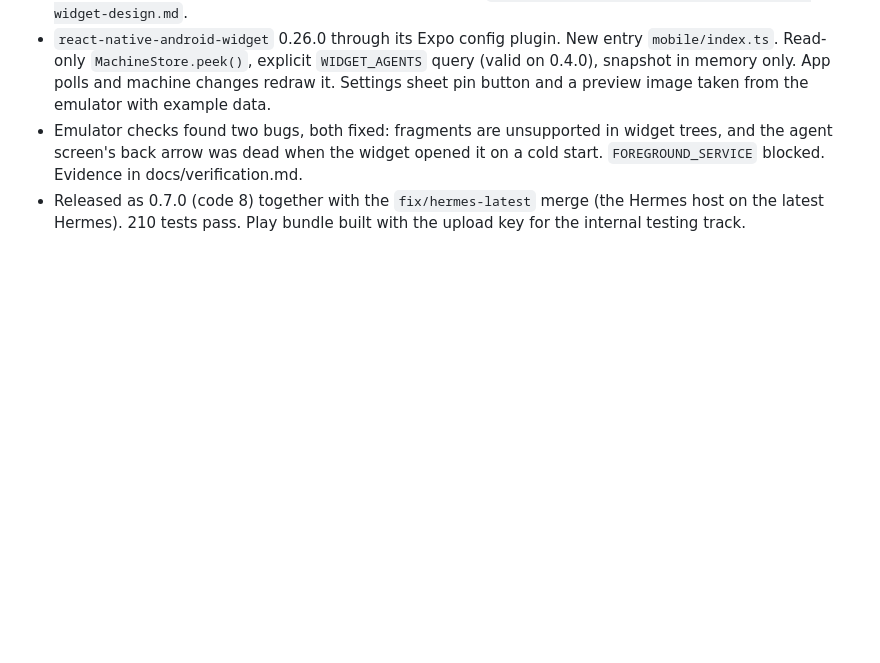
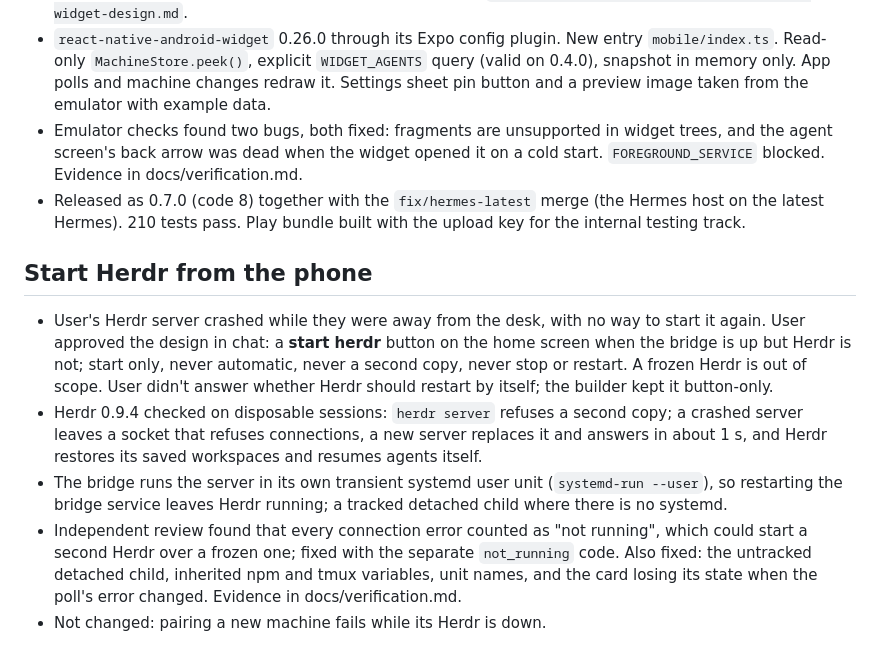
Before and after one commit to nihey/herdr-mobile, a Markdown page: docs/implementation-ledger.md, the part around the change. Drawn GitHub-style; blank space fills up the shorter version.

```diff
--- a/docs/implementation-ledger.md
+++ b/docs/implementation-ledger.md
@@ -51,3 +51,11 @@
 - `react-native-android-widget` 0.26.0 through its Expo config plugin. New entry `mobile/index.ts`. Read-only `MachineStore.peek()`, explicit `WIDGET_AGENTS` query (valid on 0.4.0), snapshot in memory only. App polls and machine changes redraw it. Settings sheet pin button and a preview image taken from the emulator with example data.
 - Emulator checks found two bugs, both fixed: fragments are unsupported in widget trees, and the agent screen's back arrow was dead when the widget opened it on a cold start. `FOREGROUND_SERVICE` blocked. Evidence in docs/verification.md.
 - Released as 0.7.0 (code 8) together with the `fix/hermes-latest` merge (the Hermes host on the latest Hermes). 210 tests pass. Play bundle built with the upload key for the internal testing track.
+
+## Start Herdr from the phone
+
+- User's Herdr server crashed while they were away from the desk, with no way to start it again. User approved the design in chat: a **start herdr** button on the home screen when the bridge is up but Herdr is not; start only, never automatic, never a second copy, never stop or restart. A frozen Herdr is out of scope. User didn't answer whether Herdr should restart by itself; the builder kept it button-only.
+- Herdr 0.9.4 checked on disposable sessions: `herdr server` refuses a second copy; a crashed server leaves a socket that refuses connections, a new server replaces it and answers in about 1 s, and Herdr restores its saved workspaces and resumes agents itself.
+- The bridge runs the server in its own transient systemd user unit (`systemd-run --user`), so restarting the bridge service leaves Herdr running; a tracked detached child where there is no systemd.
+- Independent review found that every connection error counted as "not running", which could start a second Herdr over a frozen one; fixed with the separate `not_running` code. Also fixed: the untracked detached child, inherited npm and tmux variables, unit names, and the card losing its state when the poll's error changed. Evidence in docs/verification.md.
+- Not changed: pairing a new machine fails while its Herdr is down.
```
Also changed, not shown: docs/verification.md (+13 -0 lines), docs/images/herdr-down.png (added).
